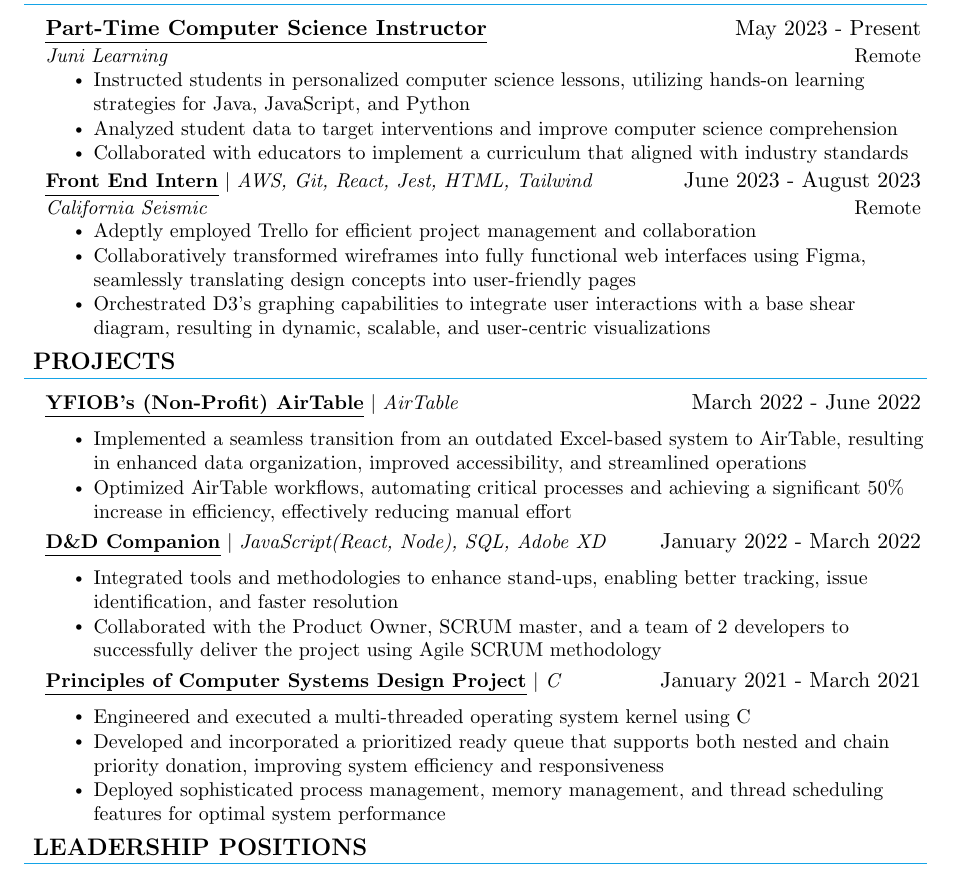
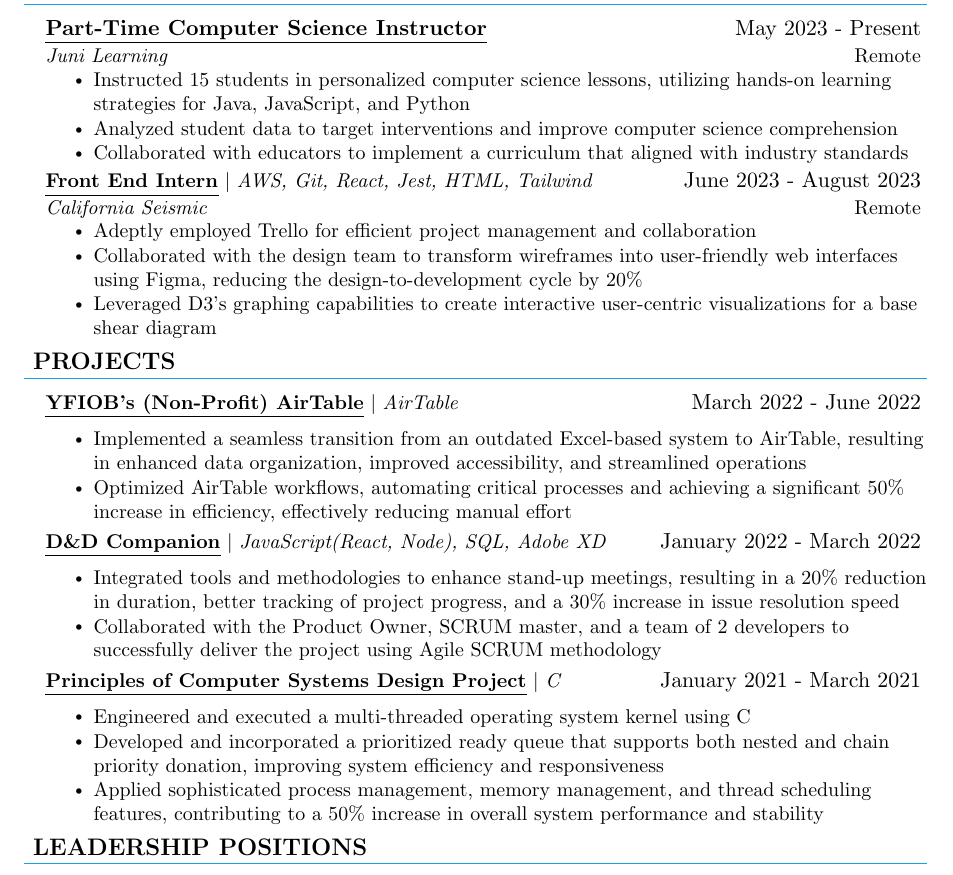
Before and after one commit to ChristyYuen/Resume, a LaTeX CV (Yuen_Christy_Resume.tex): part of the page, cut so that both start at the same text. Compiled offline with pdfLaTeX.

Commit message:
Chaanged action verbs and addeed numbers

```diff
--- a/Yuen_Christy_Resume.tex
+++ b/Yuen_Christy_Resume.tex
@@ -220,7 +220,7 @@
       {\myuline{\textbf{Part-Time Computer Science Instructor}}}{May 2023 - Present}
       {Juni Learning}{Remote}
       \resumeItemListStart
-            \resumeItem{Instructed students in personalized computer science lessons, utilizing hands-on learning strategies for Java, JavaScript, and Python}
+            \resumeItem{Instructed 15 students in personalized computer science lessons, utilizing hands-on learning strategies for Java, JavaScript, and Python}
             \resumeItem{Analyzed student data to target interventions and improve computer science comprehension}
             \resumeItem{Collaborated with educators to implement a curriculum that aligned with industry standards}
           \resumeItemListEnd
@@ -232,8 +232,8 @@
       {California Seismic}{Remote}
       \resumeItemListStart
             \resumeItem{Adeptly employed Trello for efficient project management and collaboration}
-            \resumeItem{Collaboratively transformed wireframes into fully functional web interfaces using Figma, seamlessly translating design concepts into user-friendly pages}
-            \resumeItem{Orchestrated D3's graphing capabilities to integrate user interactions with a base shear diagram, resulting in dynamic, scalable, and user-centric visualizations}
+            \resumeItem{Collaborated with the design team to transform wireframes into user-friendly web interfaces using Figma, reducing the design-to-development cycle by 20\%}
+            \resumeItem{Leveraged D3's graphing capabilities to create interactive user-centric visualizations for a base shear diagram}
           \resumeItemListEnd
 	  %%%\resumeSubheading %3to add it back if needed
       %----------------------------------------------------------------------------
@@ -276,7 +276,7 @@
       %\href{https://github.com/ChristyYuen}
           {{\myuline{\textbf{D\&D Companion}}} $|$ \textit{JavaScript(React, Node), SQL, Adobe XD}}{January 2022 - March 2022}
           \resumeItemListStart
-            \resumeItem{Integrated tools and methodologies to enhance stand-ups, enabling better tracking, issue identification, and faster resolution}
+            \resumeItem{Integrated tools and methodologies to enhance stand-up meetings, resulting in a 20\% reduction in duration, better tracking of project progress, and a 30\% increase in issue resolution speed}
             \resumeItem{Collaborated with the Product Owner, SCRUM master, and a team of 2 developers to successfully deliver the project using Agile SCRUM methodology}
           \resumeItemListEnd
       \resumeProjectHeading
@@ -287,7 +287,7 @@
           \resumeItemListStart
             \resumeItem{Engineered and executed a multi-threaded operating system kernel using C}
             \resumeItem{Developed and incorporated a prioritized ready queue that supports both nested and chain priority donation, improving system efficiency and responsiveness}
-             \resumeItem{Deployed sophisticated process management, memory management, and thread scheduling features for optimal system performance}
+             \resumeItem{Applied sophisticated process management, memory management, and thread scheduling features, contributing to a 50\% increase in overall system performance and stability}
           \resumeItemListEnd
       %\resumeProjectHeading
       %----------------------------------------------------------------------------
```
Also changed, not shown: Yuen_Christy_Resume.pdf, 2 other files.
